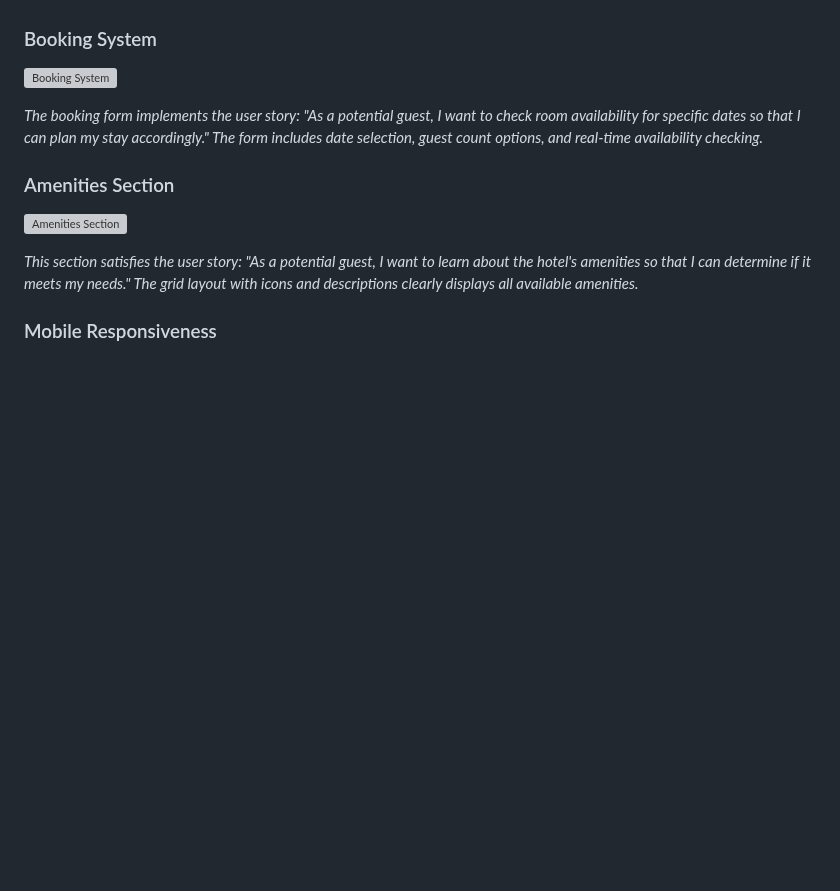
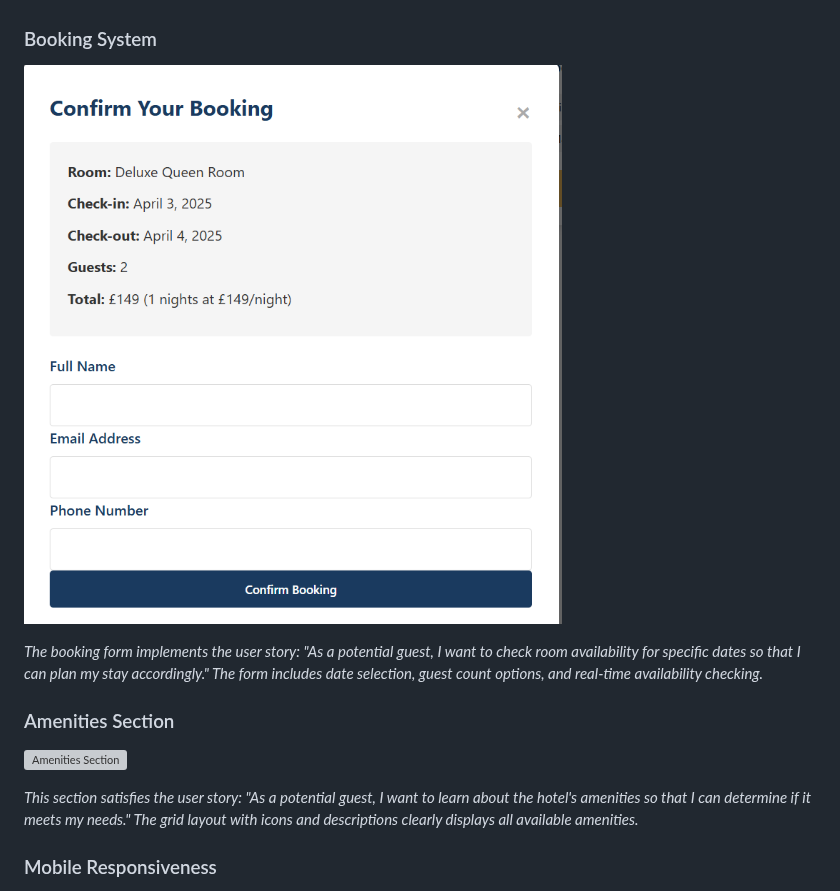
Before and after one commit to djsmacker01/Hailey-s-Hotel, a Markdown page: readme.md, the part around the change. GitHub-like rendering; blank space fills up the shorter version; grey boxes are pictures that could not be loaded.

```diff
--- a/readme.md
+++ b/readme.md
@@ -168,7 +168,7 @@ haileys-hotel/
 
 ### Booking System
 
-![Booking System](images/screenshots/booking-form.jpg)
+![Booking System](images/booking_page.png)
 
 *The booking form implements the user story: "As a potential guest, I want to check room availability for specific dates so that I can plan my stay accordingly." The form includes date selection, guest count options, and real-time availability checking.*
 
```
